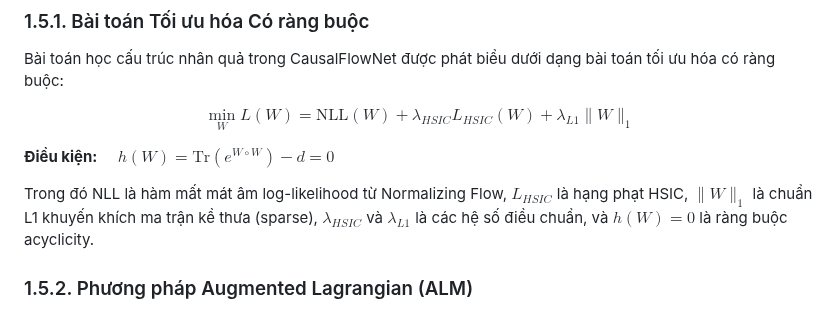
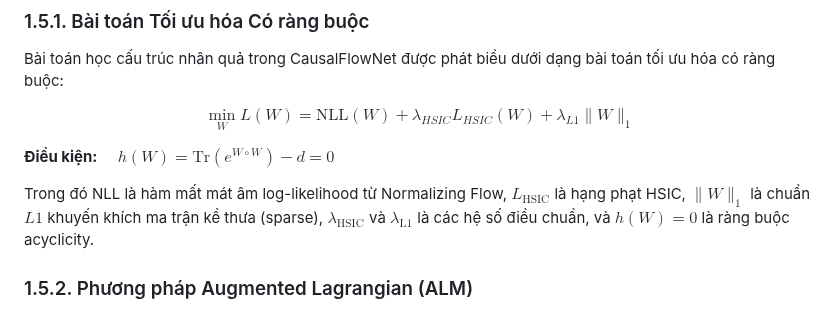
Before and after one commit to manhthai1706/CausalFlowNet, a Markdown page: docx/Chuong1_CoSoLyThuyet.md, the part around the change. GitHub-like rendering.

Commit message:
Fix specific LaTeX subscript and escape issues in Chapter 1

```diff
--- a/docx/Chuong1_CoSoLyThuyet.md
+++ b/docx/Chuong1_CoSoLyThuyet.md
@@ -119,7 +119,7 @@ $$ \min_W L(W) = \text{NLL}(W) + \lambda_{HSIC} L_{HSIC}(W) + \lambda_{L1} \|W\|
 
 **Điều kiện:** $\quad h(W) = \text{Tr}(e^{W \circ W}) - d = 0$
 
-Trong đó NLL là hàm mất mát âm log-likelihood từ Normalizing Flow, $L_{HSIC}$ là hạng phạt HSIC, $\|W\|_1$ là chuẩn L1 khuyến khích ma trận kề thưa (sparse), $\lambda_{HSIC}$ và $\lambda_{L1}$ là các hệ số điều chuẩn, và $h(W) = 0$ là ràng buộc acyclicity.
+Trong đó NLL là hàm mất mát âm log-likelihood từ Normalizing Flow, $L_{\text{HSIC}}$ là hạng phạt HSIC, $\|W\|_1$ là chuẩn $L1$ khuyến khích ma trận kề thưa (sparse), $\lambda_{\text{HSIC}}$ và $\lambda_{\text{L1}}$ là các hệ số điều chuẩn, và $h(W) = 0$ là ràng buộc acyclicity.
 
 ### 1.5.2. Phương pháp Augmented Lagrangian (ALM)
 
```
